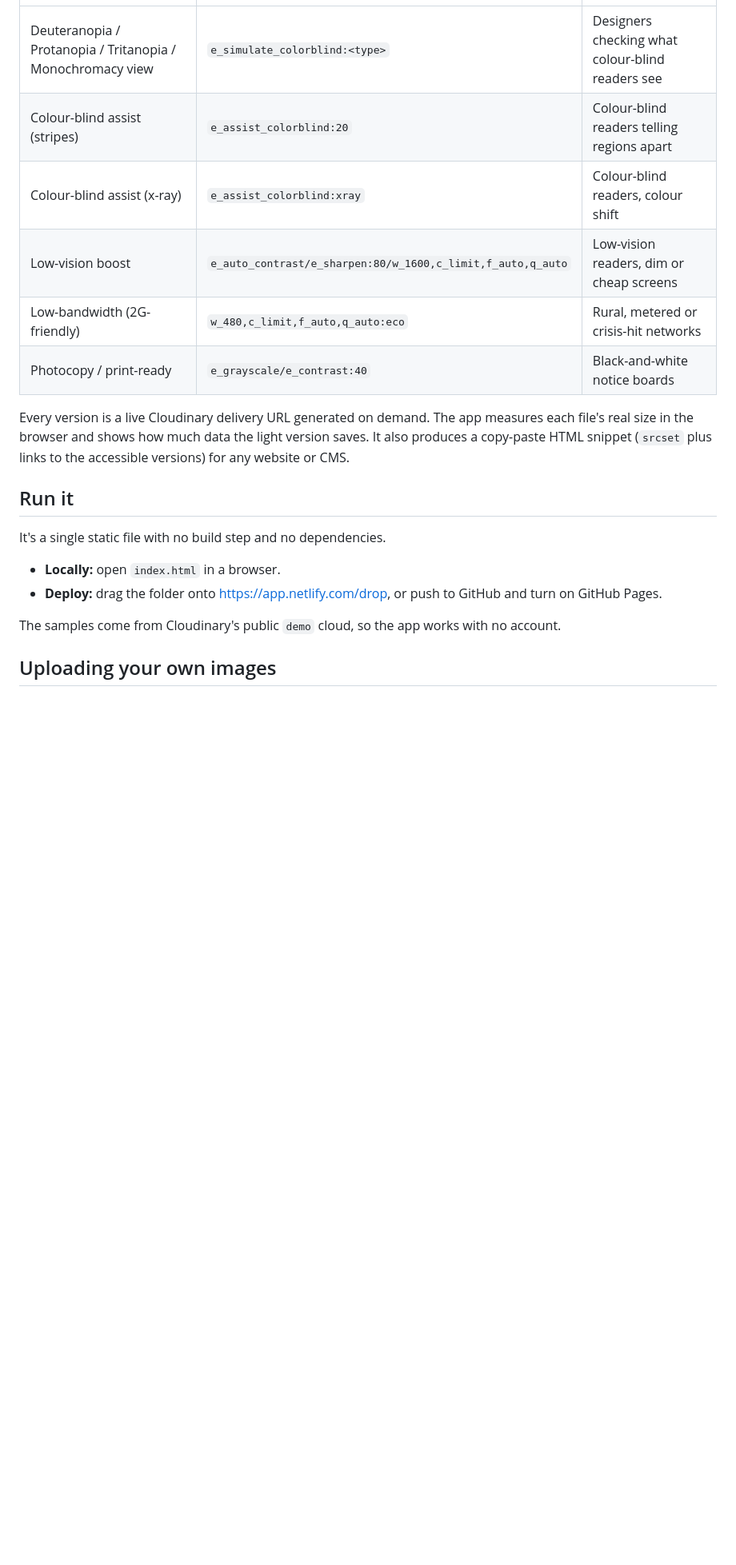
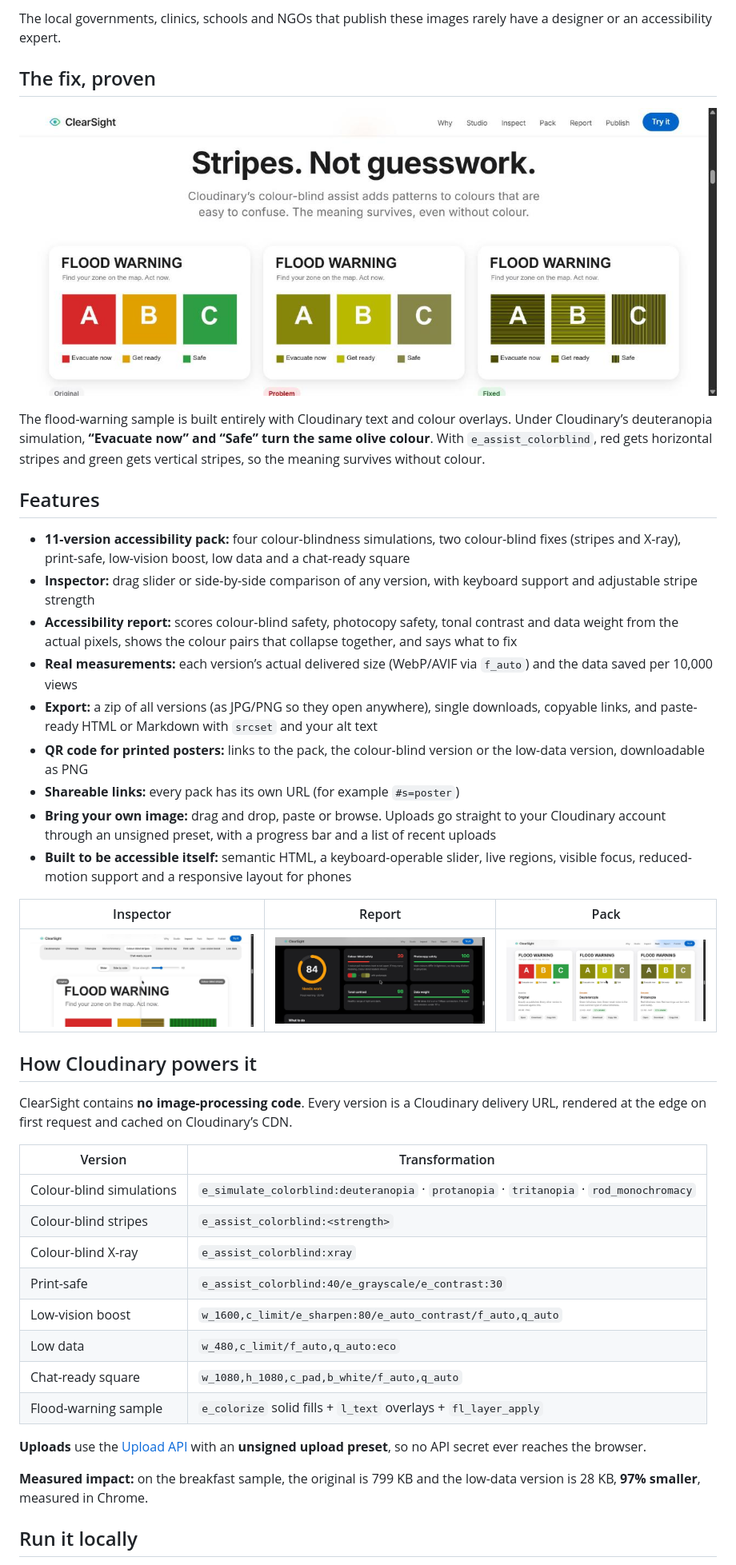
Before and after one commit to Sharmabhavishya/clearsight, a Markdown page: README.md, the part around the change printed below. Shown: that part at 80% size. GitHub-like rendering; pictures changed too: docs/screenshots/fix.jpg (added), docs/screenshots/inspector.jpg (added), docs/screenshots/pack.jpg (added); blank space fills up the shorter version.

```diff
--- a/README.md
+++ b/README.md
@@ -8,21 +28,45 @@ ClearSight turns one public-information image (a health notice, evacuation map,
+The local governments, clinics, schools and NGOs that publish these images rarely have a designer or an accessibility expert.
+
+## The fix, proven
+
+![Original, deuteranopia view, and the stripes fix](docs/screenshots/fix.jpg)
+
+The flood-warning sample is built entirely with Cloudinary text and colour overlays. Under Cloudinary’s deuteranopia simulation, **“Evacuate now” and “Safe” turn the same olive colour**. With `e_assist_colorblind`, red gets horizontal stripes and green gets vertical stripes, so the meaning survives without colour.
+
+## Features
+
+- **11-version accessibility pack:** four colour-blindness simulations, two colour-blind fixes (stripes and X-ray), print-safe, low-vision boost, low data and a chat-ready square
+- **Inspector:** drag slider or side-by-side comparison of any version, with keyboard support and adjustable stripe strength
+- **Accessibility report:** scores colour-blind safety, photocopy safety, tonal contrast and data weight from the actual pixels, shows the colour pairs that collapse together, and says what to fix
+- **Real measurements:** each version’s actual delivered size (WebP/AVIF via `f_auto`) and the data saved per 10,000 views
+- **Export:** a zip of all versions (as JPG/PNG so they open anywhere), single downloads, copyable links, and paste-ready HTML or Markdown with `srcset` and your alt text
+- **QR code for printed posters:** links to the pack, the colour-blind version or the low-data version, downloadable as PNG
+- **Shareable links:** every pack has its own URL (for example `#s=poster`)
+- **Bring your own image:** drag and drop, paste or browse. Uploads go straight to your Cloudinary account through an unsigned preset, with a progress bar and a list of recent uploads
+- **Built to be accessible itself:** semantic HTML, a keyboard-operable slider, live regions, visible focus, reduced-motion support and a responsive layout for phones
+
+| Inspector | Report | Pack |
 |---|---|---|
-| Deuteranopia / Protanopia / Tritanopia / Monochromacy view | `e_simulate_colorblind:<type>` | Designers checking what colour-blind readers see |
-| Colour-blind assist (stripes) | `e_assist_colorblind:20` | Colour-blind readers telling regions apart |
-| Colour-blind assist (x-ray) | `e_assist_colorblind:xray` | Colour-blind readers, colour shift |
-| Low-vision boost | `e_auto_contrast/e_sharpen:80/w_1600,c_limit,f_auto,q_auto` | Low-vision readers, dim or cheap screens |
-| Low-bandwidth (2G-friendly) | `w_480,c_limit,f_auto,q_auto:eco` | Rural, metered or crisis-hit networks |
-| Photocopy / print-ready | `e_grayscale/e_contrast:40` | Black-and-white notice boards |
+| ![Inspector](docs/screenshots/inspector.jpg) | ![Report](docs/screenshots/report.jpg) | ![Pack](docs/screenshots/pack.jpg) |
 
-Every version is a live Cloudinary delivery URL generated on demand. The app measures each file's real size in the browser and shows how much data the light version saves. It also produces a copy-paste HTML snippet (`srcset` plus links to the accessible versions) for any website or CMS.
+## How Cloudinary powers it
 
-## Run it
+ClearSight contains **no image-processing code**. Every version is a Cloudinary delivery URL, rendered at the edge on first request and cached on Cloudinary’s CDN.
 
-It's a single static file with no build step and no dependencies.
+| Version | Transformation |
+|---|---|
+| Colour-blind simulations | `e_simulate_colorblind:deuteranopia` · `protanopia` · `tritanopia` · `rod_monochromacy` |
+| Colour-blind stripes | `e_assist_colorblind:<strength>` |
+| Colour-blind X-ray | `e_assist_colorblind:xray` |
+| Print-safe | `e_assist_colorblind:40/e_grayscale/e_contrast:30` |
+| Low-vision boost | `w_1600,c_limit/e_sharpen:80/e_auto_contrast/f_auto,q_auto` |
+| Low data | `w_480,c_limit/f_auto,q_auto:eco` |
+| Chat-ready square | `w_1080,h_1080,c_pad,b_white/f_auto,q_auto` |
+| Flood-warning sample | `e_colorize` solid fills + `l_text` overlays + `fl_layer_apply` |
 
-- **Locally:** open `index.html` in a browser.
-- **Deploy:** drag the folder onto <https://app.netlify.com/drop>, or push to GitHub and turn on GitHub Pages.
+**Uploads** use the [Upload API](https://cloudinary.com/documentation/image_upload_api_reference) with an **unsigned upload preset**, so no API secret ever reaches the browser.
 
-The samples come from Cloudinary's public `demo` cloud, so the app works with no account.
+**Measured impact:** on the breakfast sample, the original is 799 KB and the low-data version is 28 KB, **97% smaller**, measured in Chrome.
 
-## Uploading your own images
+## Run it locally
 
```
Also changed, not shown: other parts of README.md (+75 -14 lines), NOTION.md (deleted, +0 -115 lines), docs/NOTION.md (added, +167 -0 lines), docs/screenshots/hero.jpg (added), 9 other files.
